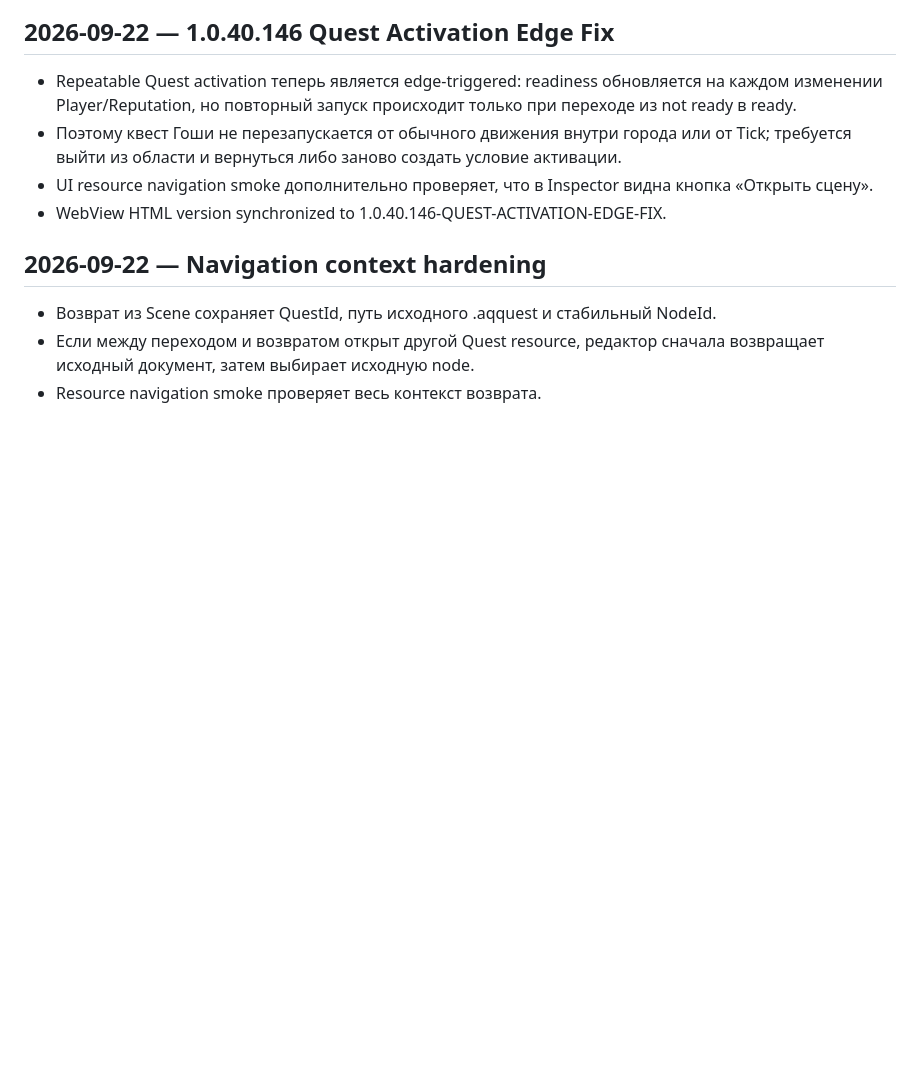
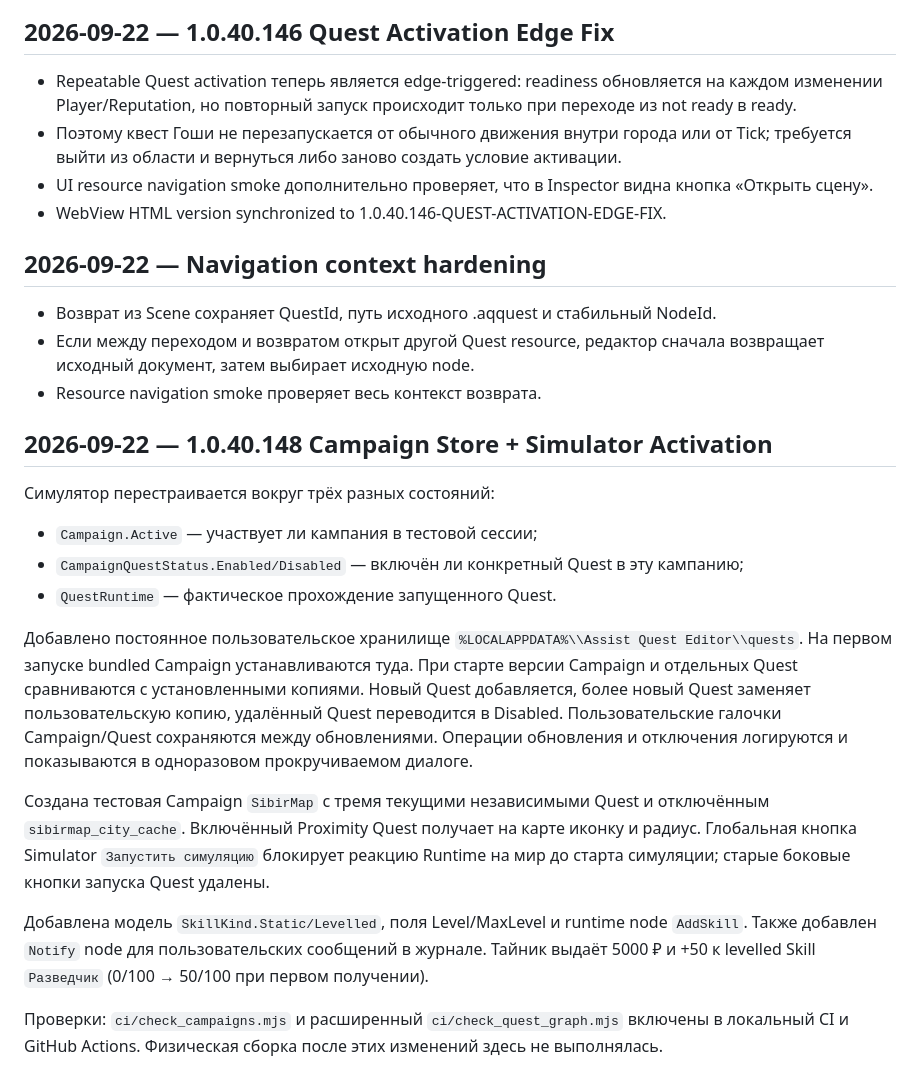
Before and after one commit to zvukoper/assist_quest_editor, a Markdown page: MemoryAI/CURRENT_TASK.md, the part around the change. Rendered like a GitHub page; blank space fills up the shorter version.

Commit message:
Зафиксировать Campaign Simulator архитектуру в MemoryAI

```diff
--- a/MemoryAI/CURRENT_TASK.md
+++ b/MemoryAI/CURRENT_TASK.md
@@ -577,3 +577,29 @@ UI: правая панель персонажа получила табы «П
 - Возврат из Scene сохраняет QuestId, путь исходного .aqquest и стабильный NodeId.
 - Если между переходом и возвратом открыт другой Quest resource, редактор сначала возвращает исходный документ, затем выбирает исходную node.
 - Resource navigation smoke проверяет весь контекст возврата.
+
+## 2026-09-22 — 1.0.40.148 Campaign Store + Simulator Activation
+
+Симулятор перестраивается вокруг трёх разных состояний:
+- `Campaign.Active` — участвует ли кампания в тестовой сессии;
+- `CampaignQuestStatus.Enabled/Disabled` — включён ли конкретный Quest в эту кампанию;
+- `QuestRuntime` — фактическое прохождение запущенного Quest.
+
+Добавлено постоянное пользовательское хранилище `%LOCALAPPDATA%\\Assist Quest Editor\\quests`.
+На первом запуске bundled Campaign устанавливаются туда. При старте версии Campaign и
+отдельных Quest сравниваются с установленными копиями. Новый Quest добавляется, более
+новый Quest заменяет пользовательскую копию, удалённый Quest переводится в Disabled.
+Пользовательские галочки Campaign/Quest сохраняются между обновлениями. Операции
+обновления и отключения логируются и показываются в одноразовом прокручиваемом диалоге.
+
+Создана тестовая Campaign `SibirMap` с тремя текущими независимыми Quest и отключённым
+`sibirmap_city_cache`. Включённый Proximity Quest получает на карте иконку и радиус.
+Глобальная кнопка Simulator `Запустить симуляцию` блокирует реакцию Runtime на мир до
+старта симуляции; старые боковые кнопки запуска Quest удалены.
+
+Добавлена модель `SkillKind.Static/Levelled`, поля Level/MaxLevel и runtime node `AddSkill`.
+Также добавлен `Notify` node для пользовательских сообщений в журнале. Тайник выдаёт
+5000 ₽ и +50 к levelled Skill `Разведчик` (0/100 → 50/100 при первом получении).
+
+Проверки: `ci/check_campaigns.mjs` и расширенный `ci/check_quest_graph.mjs` включены в
+локальный CI и GitHub Actions. Физическая сборка после этих изменений здесь не выполнялась.
```
